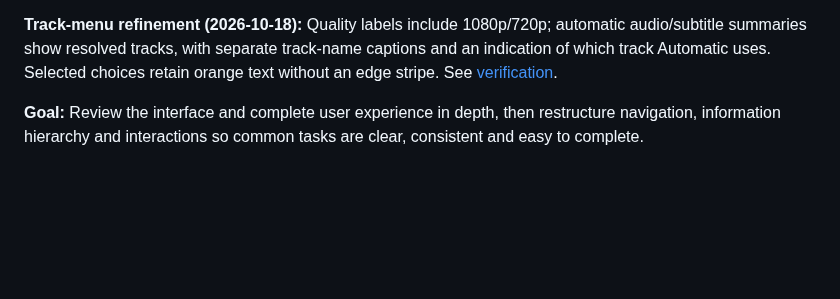
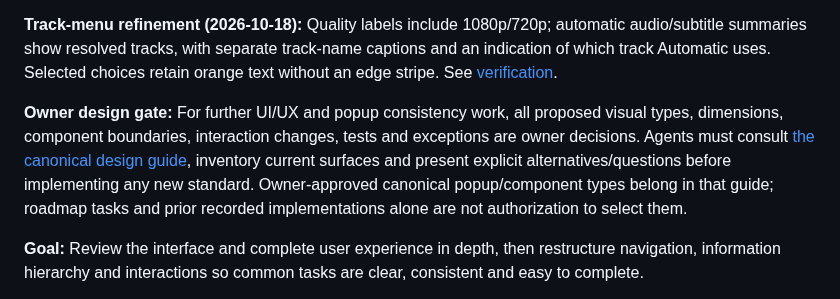
Before and after one commit to radbot44/uburoom, a Markdown page: ROADMAP.md, the part around the change. Rendered like a GitHub page; blank space fills up the shorter version.

Commit message:
docs: require owner approval and central design rules for popup reviews

```diff
--- a/ROADMAP.md
+++ b/ROADMAP.md
@@ -228,6 +228,8 @@ uburoom must prioritize consistent native frame pacing alongside low inter-viewe
 **Appearance increment (2026-10-18):** Compact Light/Dark and Orange/Pink header switches apply explicit, persistent palettes across page, dialog, menu and remote surfaces. Canonical SVG branding adapts its neutral ink and accent portions; video retains black/dark chrome. Appearance changes recolor cached local SVG data URLs without network requests. Accents fade over 100 ms; rapid toggle clicks reveal the local Sunrise/dud easter eggs. Sunrise tolerates continued rapid clicking and exits on a separate click after a pause. See [appearance verification](docs/testing.md#appearance-themes-and-accents-2026-10-18).
 
 **Track-menu refinement (2026-10-18):** Quality labels include 1080p/720p; automatic audio/subtitle summaries show resolved tracks, with separate track-name captions and an indication of which track Automatic uses. Selected choices retain orange text without an edge stripe. See [verification](docs/testing.md#player-track-menu-labels-2026-10-18).
+
+**Owner design gate:** For further UI/UX and popup consistency work, all proposed visual types, dimensions, component boundaries, interaction changes, tests and exceptions are owner decisions. Agents must consult [the canonical design guide](docs/design-guide.md), inventory current surfaces and present explicit alternatives/questions before implementing any new standard. Owner-approved canonical popup/component types belong in that guide; roadmap tasks and prior recorded implementations alone are not authorization to select them.
 
 **Goal:** Review the interface and complete user experience in depth, then restructure navigation, information hierarchy and interactions so common tasks are clear, consistent and easy to complete.
 
```
